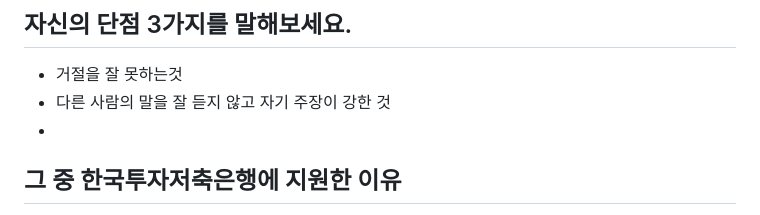
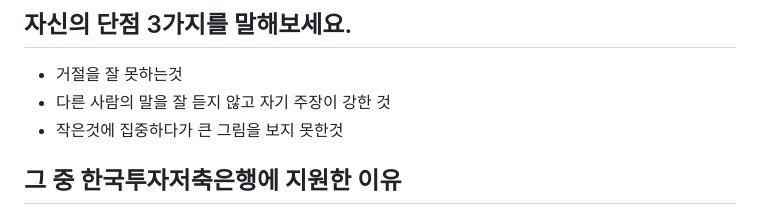
Before and after one commit to beming-dev/beming-dev.github.io, a Markdown page: src/blog/한국투자 저축은행.md, the part around the change printed below. Rendered like a GitHub page.

Commit message:
vault backup: 2025-09-30 13:53:29

```diff
--- a/src/blog/한국투자 저축은행.md
+++ b/src/blog/한국투자 저축은행.md
@@ -298,7 +298,7 @@ Key뱅크 앱은 전반적으로, 불필요한 기능 없이 깔끔하고 사용
 
 - 거절을 잘 못하는것
 - 다른 사람의 말을 잘 듣지 않고 자기 주장이 강한 것
--
+- 작은것에 집중하다가 큰 그림을 보지 못한것
 
 ## 그 중 한국투자저축은행에 지원한 이유
 
```
Also changed, not shown: other parts of src/blog/한국투자 저축은행.md (+1 -0 lines).
